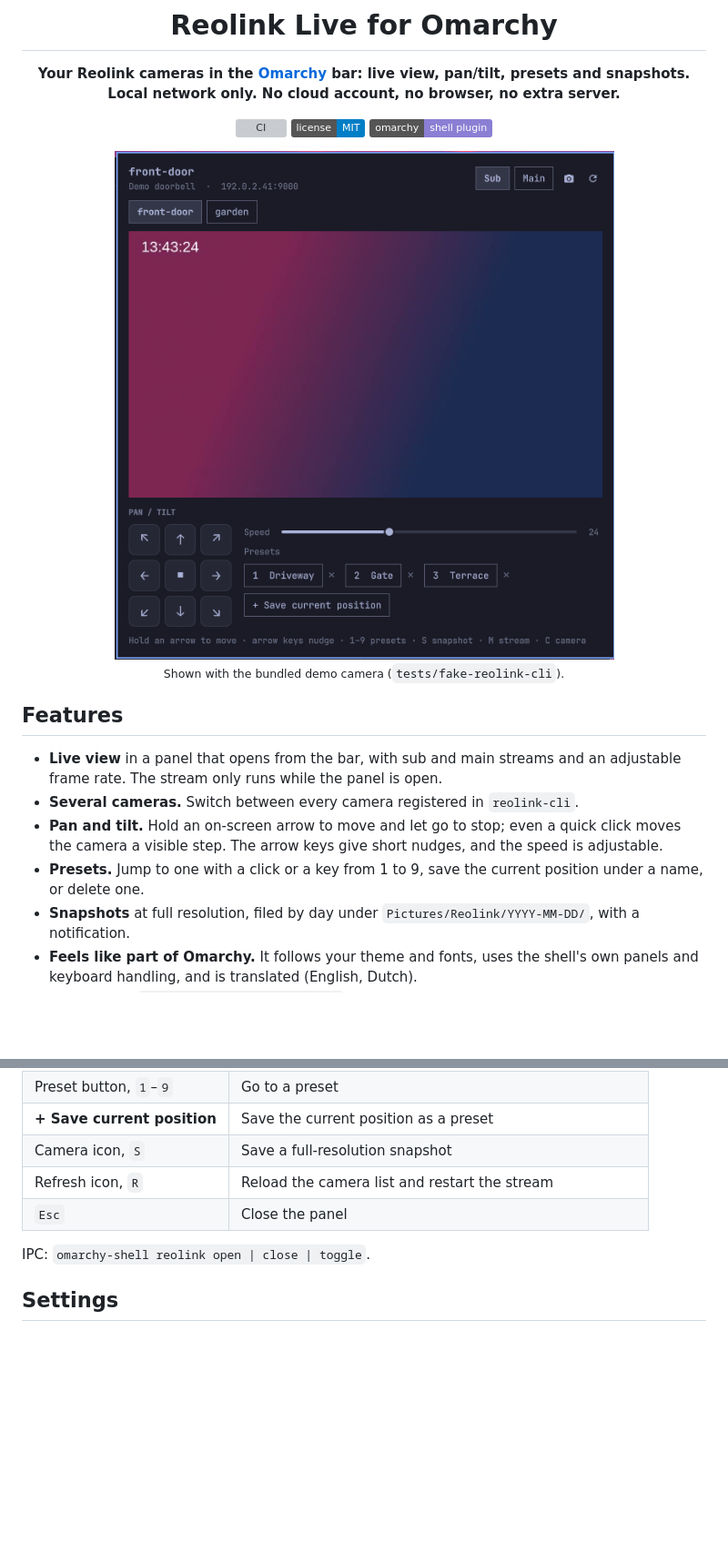
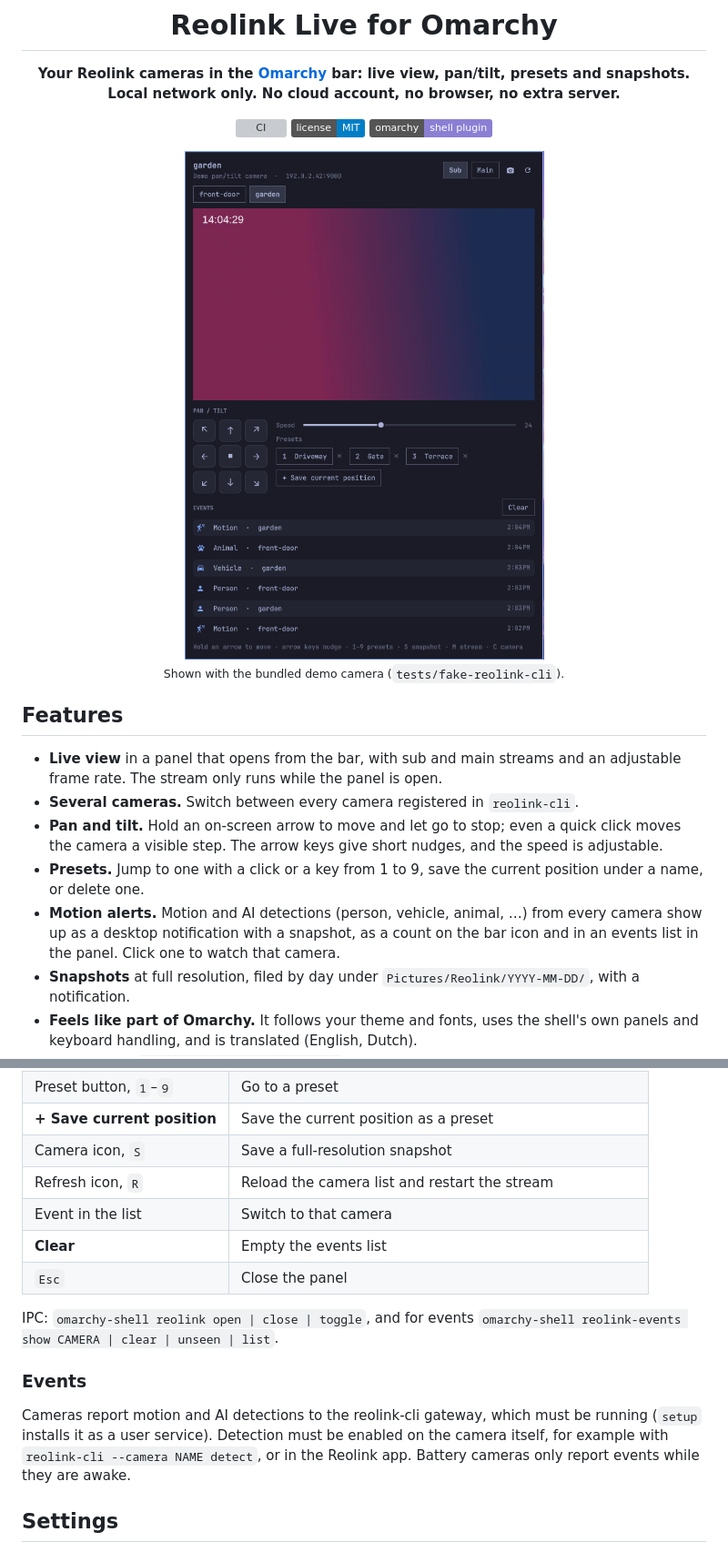
Before and after one commit to opteon-sdc/omarchy-reolink-plugin, a Markdown page: README.md, 2 parts joined by grey strips. Shown at 91% size. Rendered like a GitHub page; pictures changed too: docs/preview.png; badges without logos; blank space fills up the shorter version; grey boxes are pictures that could not be loaded.

```diff
--- a/README.md
+++ b/README.md
@@ -9,7 +9,7 @@ Local network only. No cloud account, no browser, no extra server.**
 [![License: MIT](https://img.shields.io/badge/license-MIT-blue.svg)](LICENSE)
 [![Omarchy shell plugin](https://img.shields.io/badge/omarchy-shell%20plugin-8a7fd4)](https://omarchy.org)
 
-<img src="docs/preview.png" alt="The plugin panel open under the bar, showing a demo camera feed, a pan/tilt pad and presets" width="640">
+<img src="docs/preview.png" alt="The plugin panel open under the bar, showing a demo camera feed, a pan/tilt pad, presets and a list of recent events" width="560">
 
 <sub>Shown with the bundled demo camera (<code>tests/fake-reolink-cli</code>).</sub>
 
@@ -25,6 +25,9 @@ Local network only. No cloud account, no browser, no extra server.**
   keys give short nudges, and the speed is adjustable.
 - **Presets.** Jump to one with a click or a key from 1 to 9, save the current
   position under a name, or delete one.
+- **Motion alerts.** Motion and AI detections (person, vehicle, animal, …) from
+  every camera show up as a desktop notification with a snapshot, as a count on
+  the bar icon and in an events list in the panel. Click one to watch that camera.
 - **Snapshots** at full resolution, filed by day under `Pictures/Reolink/YYYY-MM-DD/`, with a
   notification.
 - **Feels like part of Omarchy.** It follows your theme and fonts, uses the
@@ -100,9 +103,19 @@ o.bind("SUPER + ALT + C", "Cameras", "omarchy-shell reolink toggle")
 | **+ Save current position** | Save the current position as a preset |
 | Camera icon, `S` | Save a full-resolution snapshot |
 | Refresh icon, `R` | Reload the camera list and restart the stream |
+| Event in the list | Switch to that camera |
+| **Clear** | Empty the events list |
 | `Esc` | Close the panel |
 
-IPC: `omarchy-shell reolink open | close | toggle`.
+IPC: `omarchy-shell reolink open | close | toggle`, and for events
+`omarchy-shell reolink-events show CAMERA | clear | unseen | list`.
+
+### Events
+
+Cameras report motion and AI detections to the reolink-cli gateway, which must
+be running (`setup` installs it as a user service). Detection must be enabled on
+the camera itself, for example with `reolink-cli --camera NAME detect`, or in
+the Reolink app. Battery cameras only report events while they are awake.
 
 ## Settings
 
```
Also changed, not shown: other parts of README.md (+18 -0 lines), CHANGELOG.md (+21 -1 lines), 7 other files.
